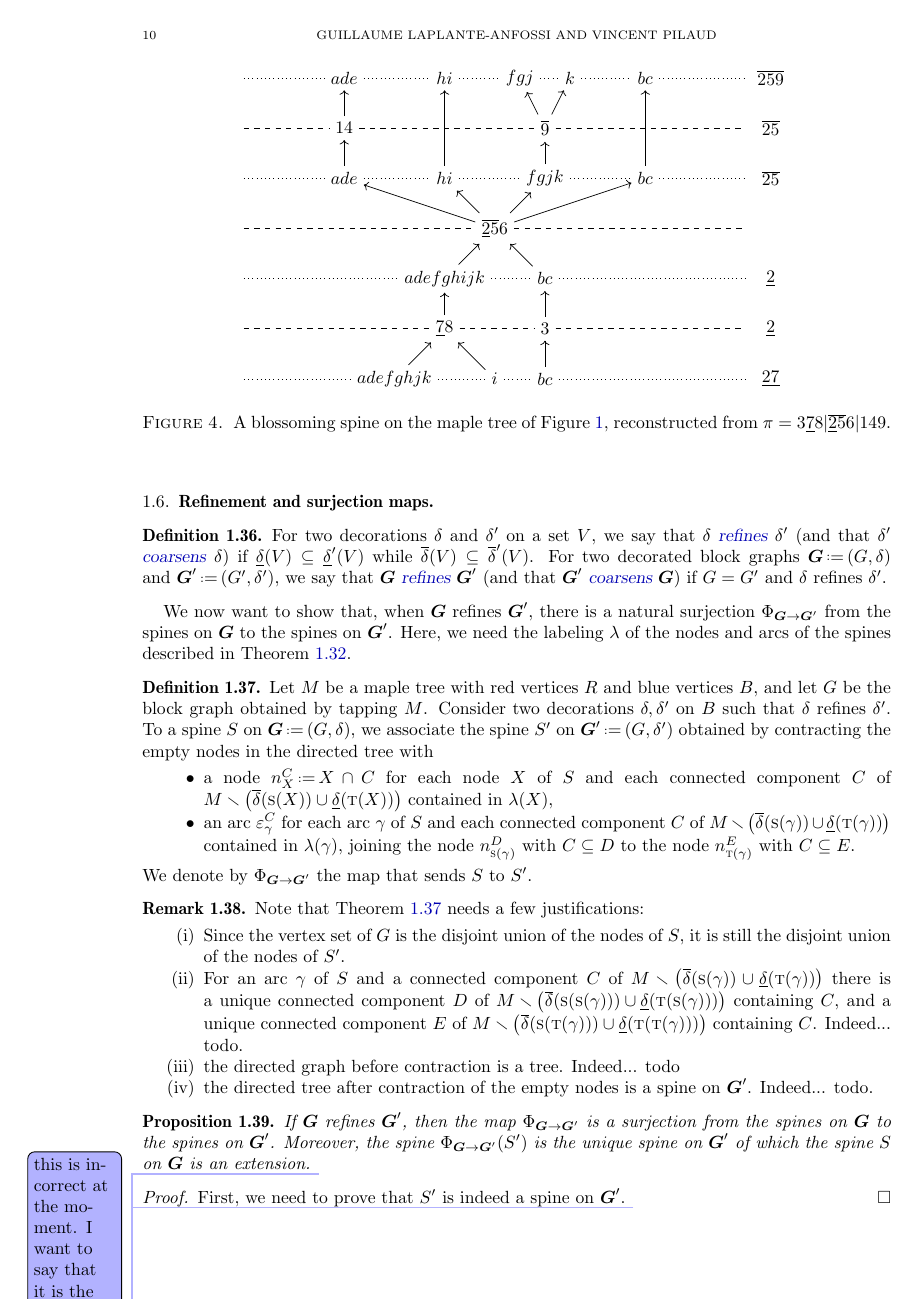
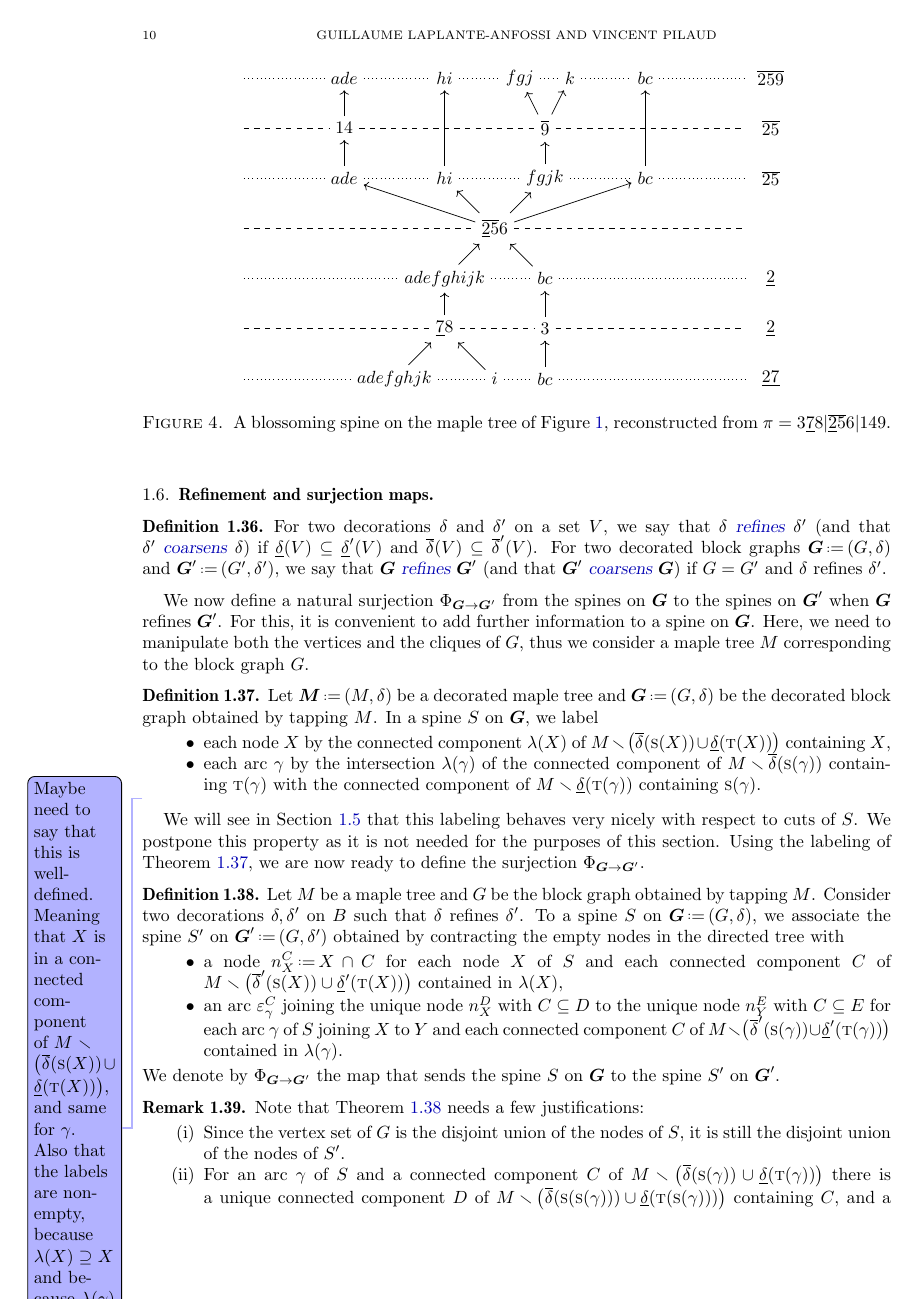
Before and after one commit to GuillaumeLaplante-Anfossi/blockgraph, a LaTeX paper (draft/blockgraph.tex): page 10 of 16. Compiled offline with pdfLaTeX.

Commit message:
improve surjections

```diff
--- a/draft/blockgraph.tex
+++ b/draft/blockgraph.tex
@@ -1103,23 +1104,41 @@ We thus simplify all pictures of blossoming spines by writing only the red (lett
 
 \begin{definition}
   \label{def:refinement}
-  For two decorations~$\decoration$ and~$\decoration'$ on a set~$\vertexSet$, we say that~$\decoration$ \defn{refines}~$\decoration'$ (and that $\decoration'$ \defn{coarsens} $\decoration$) if~$\Down[\vertexSet] \subseteq \Down[\vertexSet][\decoration']$ while $\Up[\vertexSet] \subseteq \Up[\vertexSet][\decoration']$.
+  For two decorations~$\decoration$ and~$\decoration'$ on a set~$\vertexSet$, we say that~$\decoration$ \defn{refines}~$\decoration'$ (and that $\decoration'$ \defn{coarsens} $\decoration$) if~$\Down[\vertexSet] \subseteq \Down[\vertexSet][\decoration']$ and $\Up[\vertexSet] \subseteq \Up[\vertexSet][\decoration']$.
   For two decorated block graphs~$\b{G} \eqdef (G, \decoration)$ and~$\b{G}' \eqdef (G', \decoration')$, we say that~$\b{G}$ \defn{refines}~$\b{G}'$ (and that $\b{G}'$ \defn{coarsens} $\b{G}$) if~$G = G'$ and $\decoration$ refines~$\decoration'$.
 \end{definition}
 
-We now want to show that, when~$\b{G}$ refines~$\b{G}'$, there is a natural surjection~$\surjectionSpines$ from the spines on~$\b{G}$ to the spines on~$\b{G}'$.
-Here, we need the labeling~$\labeling$ of the nodes and arcs of the spines described in \cref{def:labeledSpine}.
+We now define a natural surjection~$\surjectionSpines$ from the spines on~$\b{G}$ to the spines on~$\b{G}'$ when~$\b{G}$ refines~$\b{G}'$.
+%Here, we need the labeling~$\labeling$ of the nodes and arcs of the spines described in \cref{def:labeledSpine}, hence we work with the maple tree~$M$ corresponding to the block graph~$G$.
+For this, it is convenient to add further information to a spine on~$\b{G}$.
+Here, we need to manipulate both the vertices and the cliques of~$G$, thus we consider a maple tree~$M$ corresponding to the block graph~$G$.
+
+\begin{definition}
+  \label{def:labeledSpine}
+  Let~$\b{M} \eqdef (M, \decoration)$ be a decorated maple tree and~$\b{G} \eqdef (G, \decoration)$ be the decorated block graph obtained by tapping~$M$.
+  In a spine~$\spine$ on~$\b{G}$, we label
+  \begin{itemize}
+    \item each node~$X$ by the connected component~$\labeling(X)$ of~$M \ssm \big( \Up[{\so[X]}] \cup \Down[{\ta[X]}] \big)$ containing~$X$,
+    \item each arc~$\gamma$ by the intersection~$\labeling(\gamma)$ of the connected component of~$\smash{M \ssm \Up[{\so[\gamma]}]}$ containing~$\ta[\gamma]$ with the connected component of~$\smash{M \ssm \Down[{\ta[\gamma]}]}$ containing~$\so[\gamma]$.
+  \end{itemize}
+%  We denote by~$\labeling$ the label map on nodes and arcs of~$\spine$.
+\vincent{Maybe need to say that this is well-defined. Meaning that $X$ is in a connected component of~$M \ssm \big( \Up[{\so[X]}] \cup \Down[{\ta[X]}] \big)$, and same for $\gamma$. Also that the labels are non-empty, because $\labeling(X) \supseteq X$ and because~$\labeling(\gamma)$ contains all vertices of~$M$ neighbors to both~$\so[\gamma]$ and~$\ta[\gamma]$.}
+\end{definition}
+
+We will see in \cref{subsec:blossomingSpines} that this labeling behaves very nicely with respect to cuts of~$\spine$.
+We postpone this property as it is not needed for the purposes of this section.
+Using the labeling of \cref{def:labeledSpine}, we are now ready to define the surjection~$\surjectionSpines$.
 
 \begin{definition}
   \label{def:refinementSpines}
-  Let~$M$ be a maple tree with red vertices~$R$ and blue vertices~$B$, and let~$G$ be the block graph obtained by tapping~$M$.
+  Let~$M$ be a maple tree and~$G$ be the block graph obtained by tapping~$M$.
   Consider two decorations~$\decoration, \decoration'$ on~$B$ such that~$\decoration$ refines~$\decoration'$.
   To a spine~$\spine$ on~$\b{G} \eqdef (G, \decoration)$, we associate the spine~$\spine'$ on~$\b{G}' \eqdef (G, \decoration')$ obtained by contracting the empty nodes in the directed tree with
   \begin{itemize}
-    \item a node~$n_X^C \eqdef X \cap C$ for each node~$X$ of~$\spine$ and each connected component~$C$ of \linebreak ${M \ssm \big( \Up[{\so[X]}] \cup \Down[{\ta[X]}] \big)}$ contained in~$\labeling(X)$,
-    \item an arc~$\varepsilon_\gamma^C$ for each arc~$\gamma$ of~$\spine$ and each connected component~$C$ of~$M \ssm \big( \Up[{\so[\gamma]}] \cup \Down[{\ta[\gamma]}] \big)$ contained in~$\labeling(\gamma)$, joining the node~$n_{\so[\gamma]}^D$ with~$C \subseteq D$ to the node~$n_{\ta[\gamma]}^{E}$~with~${C \subseteq E}$.
-  \end{itemize}
-  We denote by~$\surjectionSpines$ the map that sends $\spine$ to~$\spine'$.
+    \item a node~$n_X^C \eqdef X \cap C$ for each node~$X$ of~$\spine$ and each connected component~$C$ of \linebreak ${M \ssm \big( \Up[{\so[X]}][\decoration'] \cup \Down[{\ta[X]}][\decoration'] \big)}$ contained in~$\labeling(X)$,
+    \item an arc~$\varepsilon_\gamma^C$ joining the unique node~$n_X^D$ with~$C \subseteq D$ to the unique node~$n_Y^{E}$~with~${C \subseteq E}$ for each arc~$\gamma$ of~$\spine$ joining~$X$ to~$Y$ and each connected component~$C$ of~$M \ssm \big( \Up[{\so[\gamma]}][\decoration'] \cup \Down[{\ta[\gamma]}][\decoration'] \big)$ contained in~$\labeling(\gamma)$.
+  \end{itemize}
+  We denote by~$\surjectionSpines$ the map that sends the spine $\spine$ on~$\b{G}$ to the spine~$\spine'$ on~$\b{G}'$.
 \end{definition}
 
 %\begin{definition}
```
Also changed, not shown: draft/blockgraph.tex (7 more changed lines).
